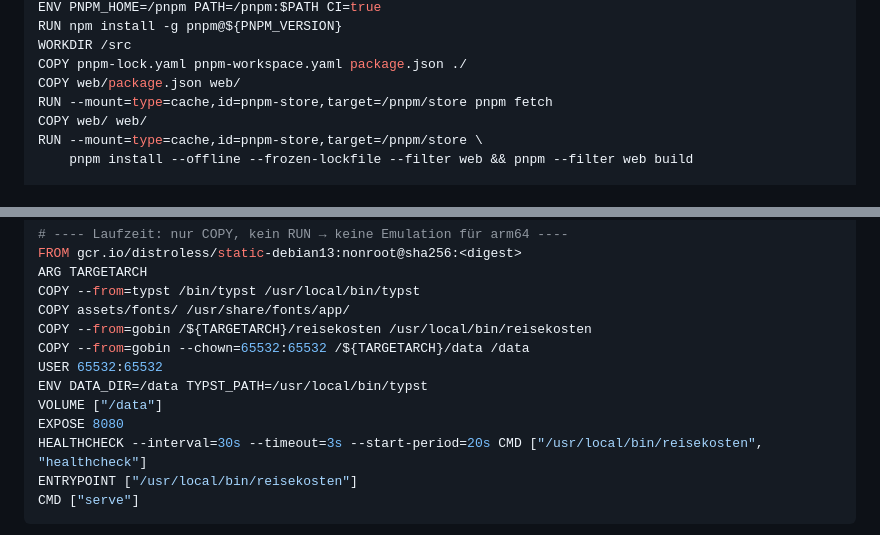
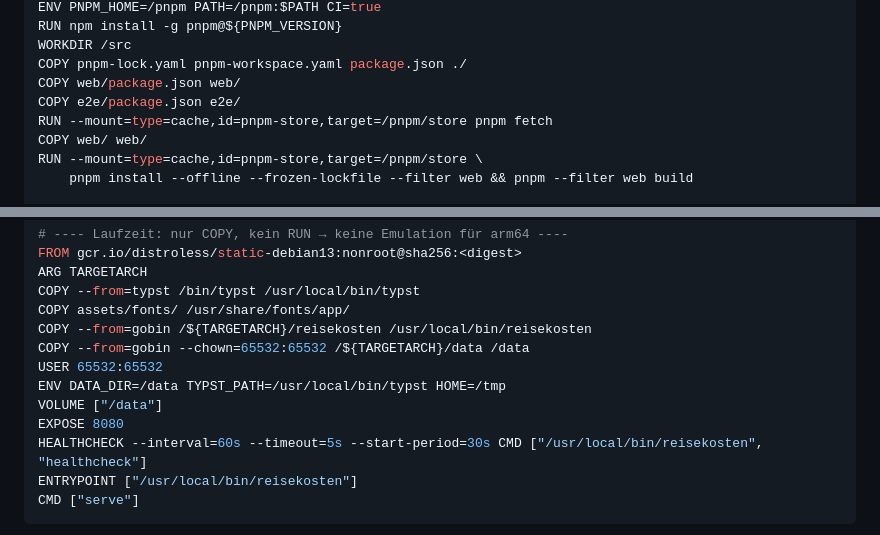
Before and after one commit to BlackDark/vc-reisekostenabrechnung, a Markdown page: docs/SPEC.md, 2 parts joined by grey strips. Drawn GitHub-style.

Commit message:
docs: mirror the healthcheck and env the image runs
Section 17.1 is a reader's copy of the Dockerfile, and three lines in it
had drifted: the healthcheck carried the old 30s/3s/20s values, the ENV
line omitted HOME=/tmp, and the web stage omitted the e2e/package.json
copy that pnpm fetch needs to resolve the workspace lockfile. All three
sit in the block this change rewrote, so the snippet now matches the
file line for line.

````diff
--- a/docs/SPEC.md
+++ b/docs/SPEC.md
@@ -1046,6 +1046,7 @@ RUN npm install -g pnpm@${PNPM_VERSION}
 WORKDIR /src
 COPY pnpm-lock.yaml pnpm-workspace.yaml package.json ./
 COPY web/package.json web/
+COPY e2e/package.json e2e/
 RUN --mount=type=cache,id=pnpm-store,target=/pnpm/store pnpm fetch
 COPY web/ web/
 RUN --mount=type=cache,id=pnpm-store,target=/pnpm/store \
@@ -1075,10 +1076,10 @@ COPY assets/fonts/ /usr/share/fonts/app/
 COPY --from=gobin /${TARGETARCH}/reisekosten /usr/local/bin/reisekosten
 COPY --from=gobin --chown=65532:65532 /${TARGETARCH}/data /data
 USER 65532:65532
-ENV DATA_DIR=/data TYPST_PATH=/usr/local/bin/typst
+ENV DATA_DIR=/data TYPST_PATH=/usr/local/bin/typst HOME=/tmp
 VOLUME ["/data"]
 EXPOSE 8080
-HEALTHCHECK --interval=30s --timeout=3s --start-period=20s CMD ["/usr/local/bin/reisekosten", "healthcheck"]
+HEALTHCHECK --interval=60s --timeout=5s --start-period=30s CMD ["/usr/local/bin/reisekosten", "healthcheck"]
 ENTRYPOINT ["/usr/local/bin/reisekosten"]
 CMD ["serve"]
 ```
````
